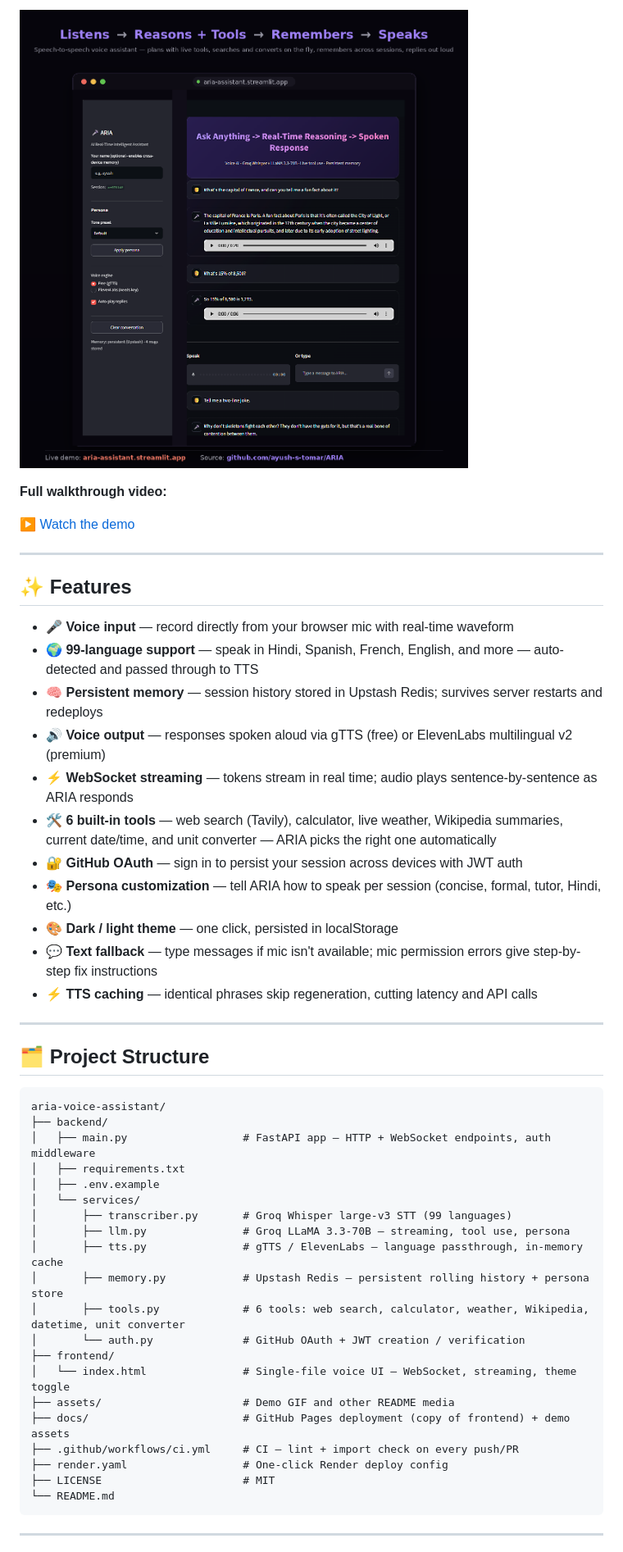
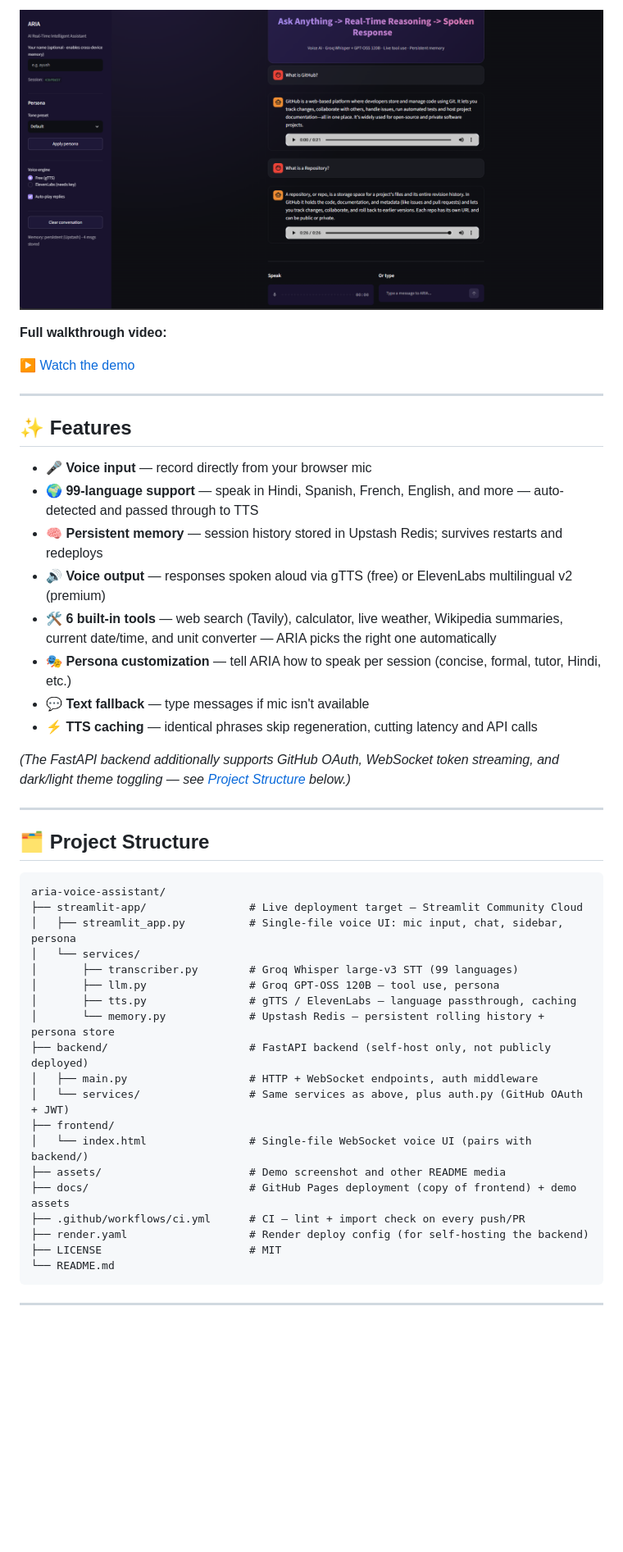
Before and after one commit to ayush-s-tomar/aria-voice-assistant, a Markdown page: README.md, the part around the change printed below. Shown: that part at 82% size. Rendered like a GitHub page; pictures changed too: assets/ARIA-Bot-Demo.png; blank space fills up the shorter version.

Commit message:
docs: fix README to reflect GPT-OSS 120B, remove dead Render links, update demo screenshot

````diff
--- a/README.md
+++ b/README.md
@@ -38,17 +31,16 @@
 
 ## ✨ Features
 
-- 🎤 **Voice input** — record directly from your browser mic with real-time waveform
+- 🎤 **Voice input** — record directly from your browser mic
 - 🌍 **99-language support** — speak in Hindi, Spanish, French, English, and more — auto-detected and passed through to TTS
-- 🧠 **Persistent memory** — session history stored in Upstash Redis; survives server restarts and redeploys
+- 🧠 **Persistent memory** — session history stored in Upstash Redis; survives restarts and redeploys
 - 🔊 **Voice output** — responses spoken aloud via gTTS (free) or ElevenLabs multilingual v2 (premium)
-- ⚡ **WebSocket streaming** — tokens stream in real time; audio plays sentence-by-sentence as ARIA responds
 - 🛠️ **6 built-in tools** — web search (Tavily), calculator, live weather, Wikipedia summaries, current date/time, and unit converter — ARIA picks the right one automatically
-- 🔐 **GitHub OAuth** — sign in to persist your session across devices with JWT auth
 - 🎭 **Persona customization** — tell ARIA how to speak per session (concise, formal, tutor, Hindi, etc.)
-- 🎨 **Dark / light theme** — one click, persisted in localStorage
-- 💬 **Text fallback** — type messages if mic isn't available; mic permission errors give step-by-step fix instructions
+- 💬 **Text fallback** — type messages if mic isn't available
 - ⚡ **TTS caching** — identical phrases skip regeneration, cutting latency and API calls
+
+*(The FastAPI backend additionally supports GitHub OAuth, WebSocket token streaming, and dark/light theme toggling — see [Project Structure](#️-project-structure) below.)*
 
 ---
 
@@ -56,24 +48,23 @@
 
 ```
 aria-voice-assistant/
-├── backend/
-│   ├── main.py                  # FastAPI app — HTTP + WebSocket endpoints, auth middleware
-│   ├── requirements.txt
-│   ├── .env.example
+├── streamlit-app/                # Live deployment target — Streamlit Community Cloud
+│   ├── streamlit_app.py          # Single-file voice UI: mic input, chat, sidebar, persona
 │   └── services/
-│       ├── transcriber.py       # Groq Whisper large-v3 STT (99 languages)
-│       ├── llm.py               # Groq LLaMA 3.3-70B — streaming, tool use, persona
-│       ├── tts.py               # gTTS / ElevenLabs — language passthrough, in-memory cache
-│       ├── memory.py            # Upstash Redis — persistent rolling history + persona store
-│       ├── tools.py             # 6 tools: web search, calculator, weather, Wikipedia, datetime, unit converter
-│       └── auth.py              # GitHub OAuth + JWT creation / verification
+│       ├── transcriber.py        # Groq Whisper large-v3 STT (99 languages)
+│       ├── llm.py                # Groq GPT-OSS 120B — tool use, persona
+│       ├── tts.py                # gTTS / ElevenLabs — language passthrough, caching
+│       └── memory.py             # Upstash Redis — persistent rolling history + persona store
+├── backend/                      # FastAPI backend (self-host only, not publicly deployed)
+│   ├── main.py                   # HTTP + WebSocket endpoints, auth middleware
+│   └── services/                 # Same services as above, plus auth.py (GitHub OAuth + JWT)
 ├── frontend/
-│   └── index.html               # Single-file voice UI — WebSocket, streaming, theme toggle
-├── assets/                      # Demo GIF and other README media
-├── docs/                        # GitHub Pages deployment (copy of frontend) + demo assets
-├── .github/workflows/ci.yml     # CI — lint + import check on every push/PR
-├── render.yaml                  # One-click Render deploy config
-├── LICENSE                      # MIT
+│   └── index.html                # Single-file WebSocket voice UI (pairs with backend/)
+├── assets/                       # Demo screenshot and other README media
+├── docs/                         # GitHub Pages deployment (copy of frontend) + demo assets
+├── .github/workflows/ci.yml      # CI — lint + import check on every push/PR
+├── render.yaml                   # Render deploy config (for self-hosting the backend)
+├── LICENSE                       # MIT
 └── README.md
 ```
 
````
Also changed, not shown: other parts of README.md (+45 -100 lines).
